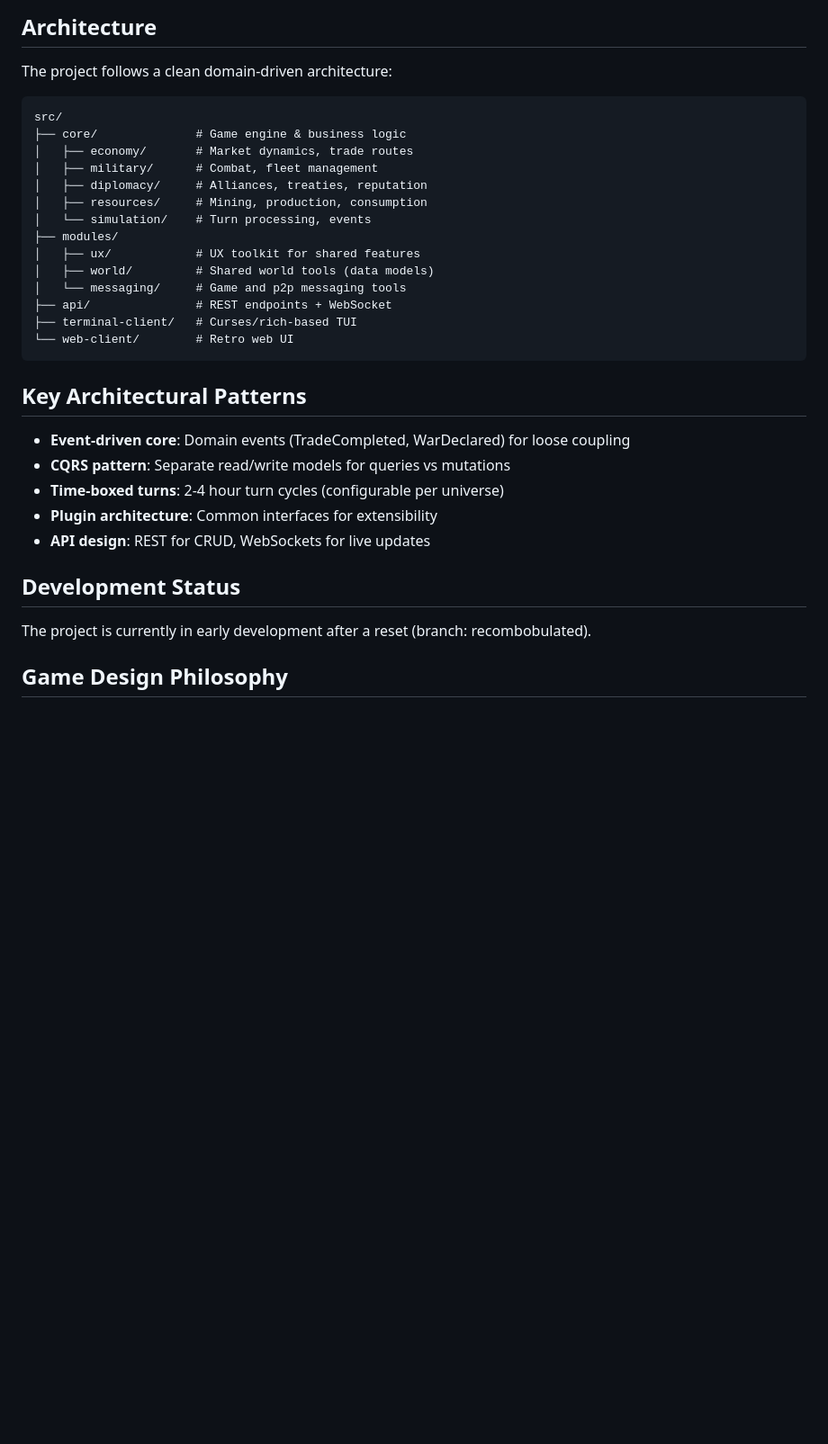
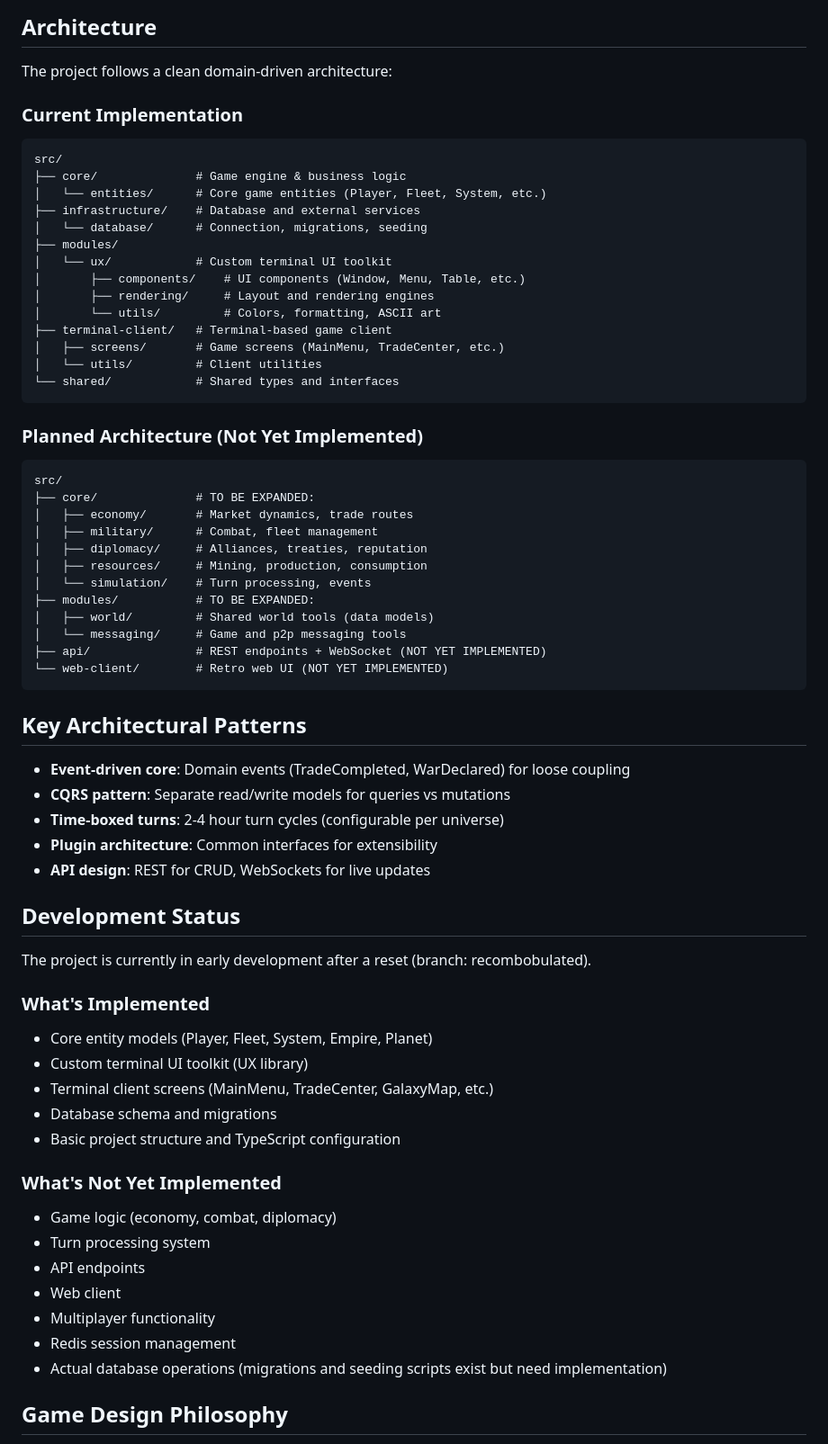
Before and after one commit to robotpony/spacecommand.ca, a Markdown page: CLAUDE.md, the part around one of its changes. Shown at 90% size. Drawn GitHub-style; blank space fills up the shorter version.

````diff
--- a/CLAUDE.md
+++ b/CLAUDE.md
@@ -10,21 +10,38 @@ SpaceCommand is a BBS-style multiplayer space trading and empire-building game f
 
 The project follows a clean domain-driven architecture:
 
+### Current Implementation
 ```text
 src/
 ├── core/              # Game engine & business logic
+│   └── entities/      # Core game entities (Player, Fleet, System, etc.)
+├── infrastructure/    # Database and external services
+│   └── database/      # Connection, migrations, seeding
+├── modules/
+│   └── ux/            # Custom terminal UI toolkit
+│       ├── components/    # UI components (Window, Menu, Table, etc.)
+│       ├── rendering/     # Layout and rendering engines
+│       └── utils/         # Colors, formatting, ASCII art
+├── terminal-client/   # Terminal-based game client
+│   ├── screens/       # Game screens (MainMenu, TradeCenter, etc.)
+│   └── utils/         # Client utilities
+└── shared/            # Shared types and interfaces
+```
+
+### Planned Architecture (Not Yet Implemented)
+```text
+src/
+├── core/              # TO BE EXPANDED:
 │   ├── economy/       # Market dynamics, trade routes
 │   ├── military/      # Combat, fleet management
 │   ├── diplomacy/     # Alliances, treaties, reputation
 │   ├── resources/     # Mining, production, consumption
 │   └── simulation/    # Turn processing, events
-├── modules/
-│   ├── ux/            # UX toolkit for shared features
+├── modules/           # TO BE EXPANDED:
 │   ├── world/         # Shared world tools (data models)
 │   └── messaging/     # Game and p2p messaging tools
-├── api/               # REST endpoints + WebSocket
-├── terminal-client/   # Curses/rich-based TUI
-└── web-client/        # Retro web UI
+├── api/               # REST endpoints + WebSocket (NOT YET IMPLEMENTED)
+└── web-client/        # Retro web UI (NOT YET IMPLEMENTED)
 ```
 
 ## Key Architectural Patterns
@@ -38,6 +55,22 @@ src/
 ## Development Status
 
 The project is currently in early development after a reset (branch: recombobulated).
+
+### What's Implemented
+- Core entity models (Player, Fleet, System, Empire, Planet)
+- Custom terminal UI toolkit (UX library)
+- Terminal client screens (MainMenu, TradeCenter, GalaxyMap, etc.)
+- Database schema and migrations
+- Basic project structure and TypeScript configuration
+
+### What's Not Yet Implemented
+- Game logic (economy, combat, diplomacy)
+- Turn processing system
+- API endpoints
+- Web client
+- Multiplayer functionality
+- Redis session management
+- Actual database operations (migrations and seeding scripts exist but need implementation)
 
 ## Game Design Philosophy
 
````
Also changed, not shown: other parts of CLAUDE.md (+33 -29 lines).
